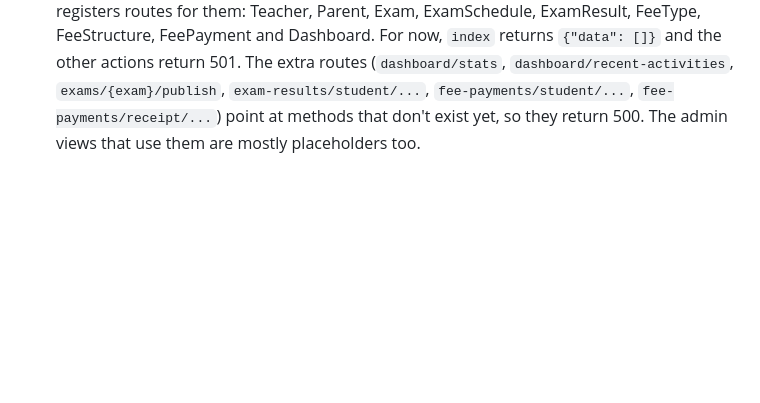
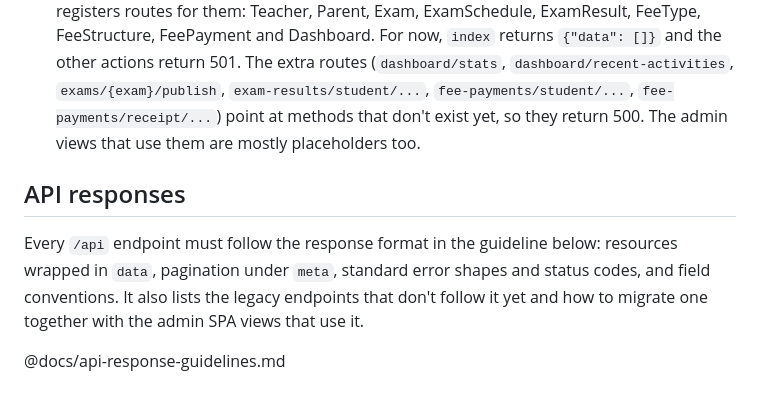
Before and after one commit to adilbd/sms, a Markdown page: CLAUDE.md, the part around the change. Drawn GitHub-style; blank space fills up the shorter version.

```diff
--- a/CLAUDE.md
+++ b/CLAUDE.md
@@ -45,3 +45,9 @@ Seeded admin login: `admin@sms.com` / `password`.
 - **Vite entries**: there are two, `resources/css/public.css` (the public site, Tailwind) and `resources/js/admin/main.js` (the admin). The `@` alias points to `resources/js/admin`.
 - **Model naming quirks**: the class model is `App\Models\Classes` (table `classes`), because `Class` is a reserved word. The parent model is `ParentModel`. The class–section pivot is `ClassSection`.
 - **Stub controllers**: these API controllers are empty 12-line stubs even though `api.php` registers routes for them: Teacher, Parent, Exam, ExamSchedule, ExamResult, FeeType, FeeStructure, FeePayment and Dashboard. For now, `index` returns `{"data": []}` and the other actions return 501. The extra routes (`dashboard/stats`, `dashboard/recent-activities`, `exams/{exam}/publish`, `exam-results/student/...`, `fee-payments/student/...`, `fee-payments/receipt/...`) point at methods that don't exist yet, so they return 500. The admin views that use them are mostly placeholders too.
+
+## API responses
+
+Every `/api` endpoint must follow the response format in the guideline below: resources wrapped in `data`, pagination under `meta`, standard error shapes and status codes, and field conventions. It also lists the legacy endpoints that don't follow it yet and how to migrate one together with the admin SPA views that use it.
+
+@docs/api-response-guidelines.md
```
Also changed, not shown: README.md (+3 -0 lines), docs/api-response-guidelines.md (added, +163 -0 lines).
